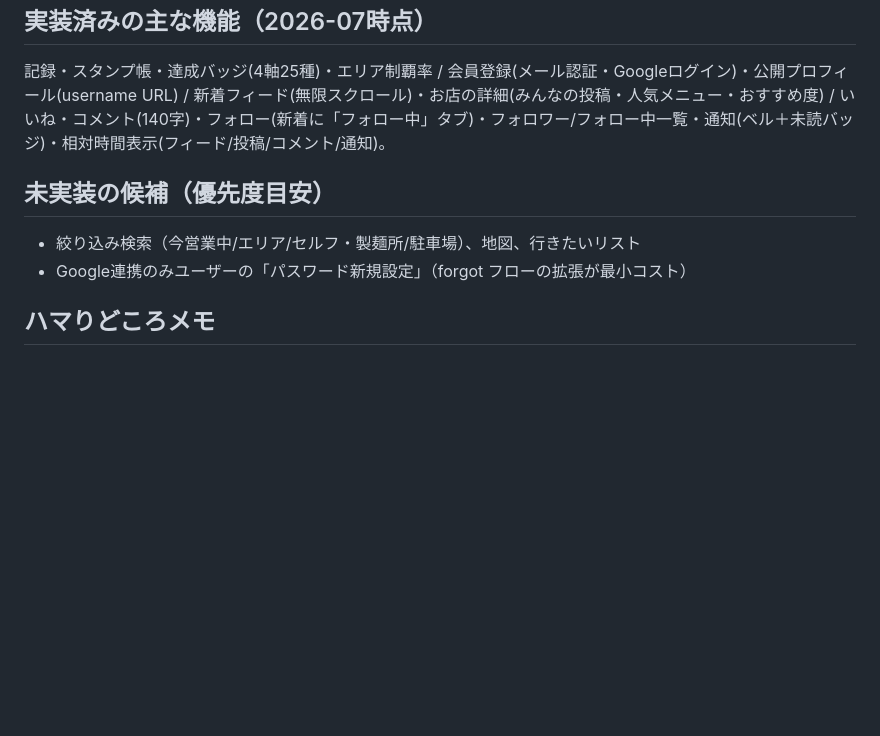
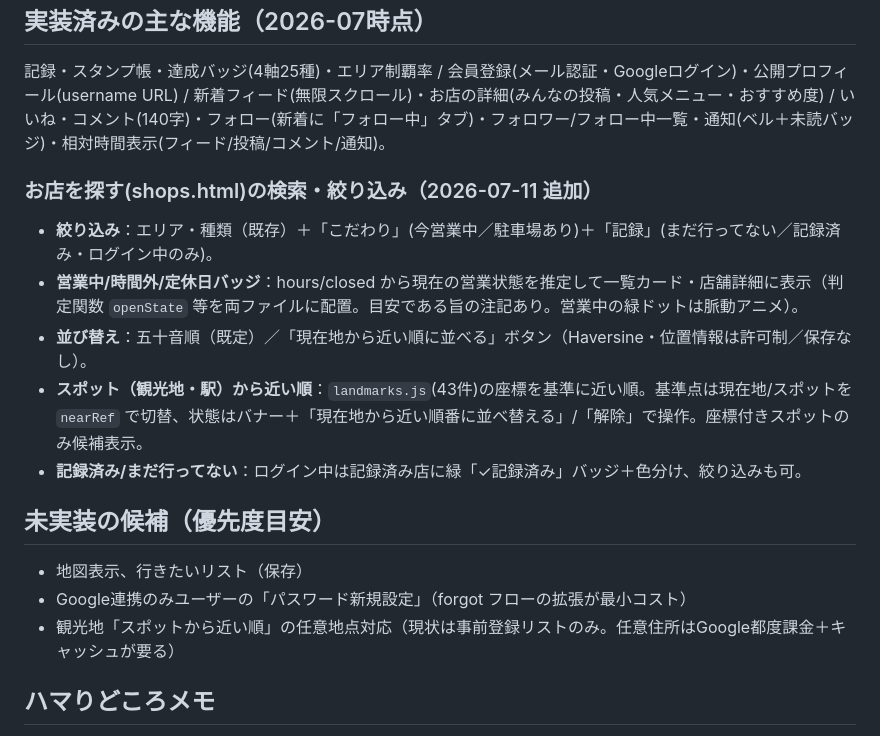
Before and after one commit to Akihiko13/udonlog, a Markdown page: CLAUDE.md, the part around the change. Drawn GitHub-style; blank space fills up the shorter version.

Commit message:
引き継ぎ: CLAUDE.mdの実装済み機能に7/11分（検索・絞り込み・近い順・スポット検索・記録済み見分け・営業中バッジ）を追記、未実装候補から完了分を整理
Co-Authored-By: Claude Opus 4.8 <noreply@anthropic.com>

```diff
--- a/CLAUDE.md
+++ b/CLAUDE.md
@@ -82,9 +82,17 @@ login / register / forgot-password / reset-password / news / privacy / terms
 記録・スタンプ帳・達成バッジ(4軸25種)・エリア制覇率 / 会員登録(メール認証・Googleログイン)・公開プロフィール(username URL) /
 新着フィード(無限スクロール)・お店の詳細(みんなの投稿・人気メニュー・おすすめ度) / いいね・コメント(140字)・フォロー(新着に「フォロー中」タブ)・フォロワー/フォロー中一覧・通知(ベル＋未読バッジ)・相対時間表示(フィード/投稿/コメント/通知)。
 
+### お店を探す(shops.html)の検索・絞り込み（2026-07-11 追加）
+- **絞り込み**：エリア・種類（既存）＋「こだわり」(今営業中／駐車場あり)＋「記録」(まだ行ってない／記録済み・ログイン中のみ)。
+- **営業中/時間外/定休日バッジ**：hours/closed から現在の営業状態を推定して一覧カード・店舗詳細に表示（判定関数 `openState` 等を両ファイルに配置。目安である旨の注記あり。営業中の緑ドットは脈動アニメ）。
+- **並び替え**：五十音順（既定）／「現在地から近い順に並べる」ボタン（Haversine・位置情報は許可制／保存なし）。
+- **スポット（観光地・駅）から近い順**：`landmarks.js`(43件)の座標を基準に近い順。基準点は現在地/スポットを `nearRef` で切替、状態はバナー＋「現在地から近い順番に並べ替える」/「解除」で操作。座標付きスポットのみ候補表示。
+- **記録済み/まだ行ってない**：ログイン中は記録済み店に緑「✓記録済み」バッジ＋色分け、絞り込みも可。
+
 ## 未実装の候補（優先度目安）
-- 絞り込み検索（今営業中/エリア/セルフ・製麺所/駐車場）、地図、行きたいリスト
+- 地図表示、行きたいリスト（保存）
 - Google連携のみユーザーの「パスワード新規設定」（forgot フローの拡張が最小コスト）
+- 観光地「スポットから近い順」の任意地点対応（現状は事前登録リストのみ。任意住所はGoogle都度課金＋キャッシュが要る）
 
 ## ハマりどころメモ
 - ページ独自の `nav{}`/`footer{}` が共有部品(`<nav class=ulog-*>`/`<footer class=ulog-footer>`)に漏れる → 共有側で主要プロパティを明示リセット済み。
```
